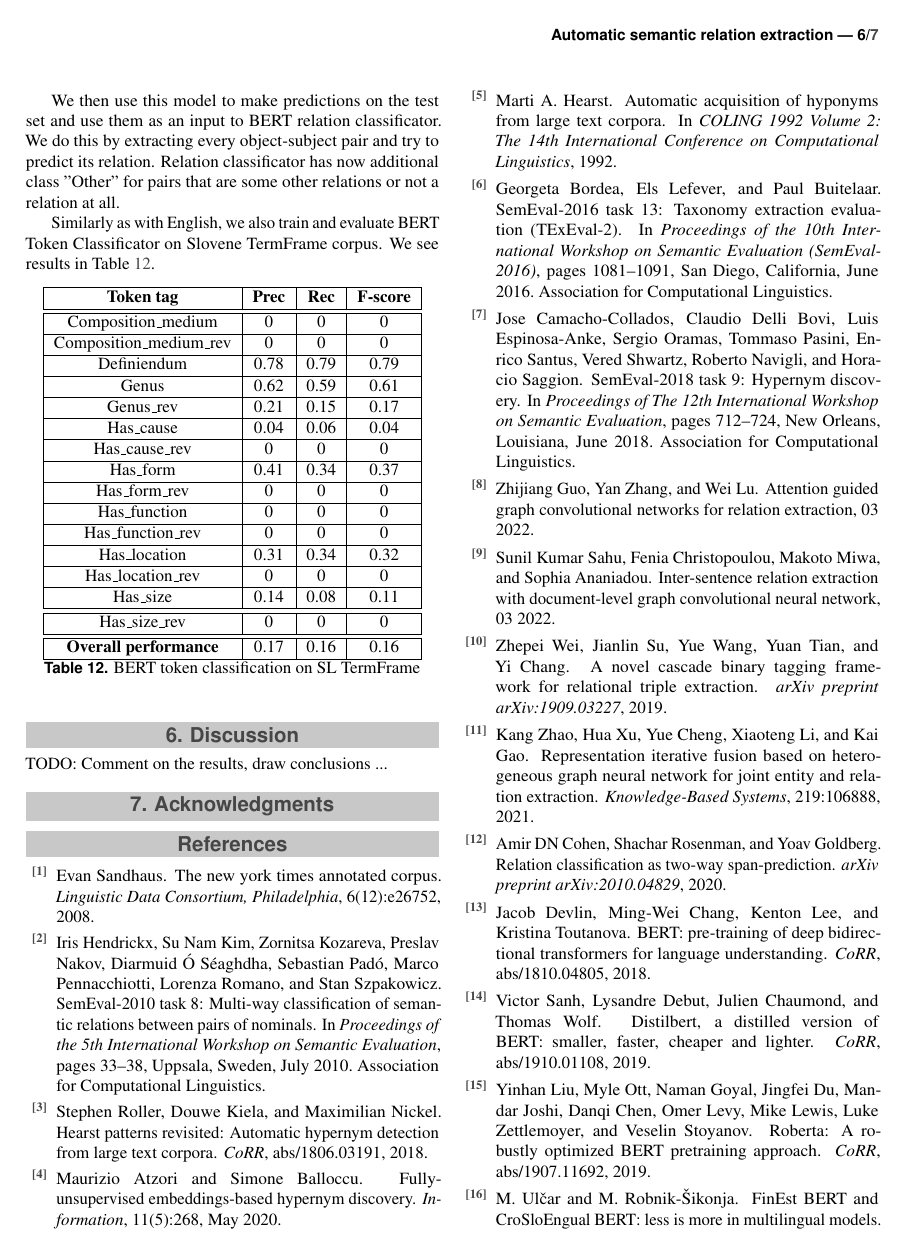
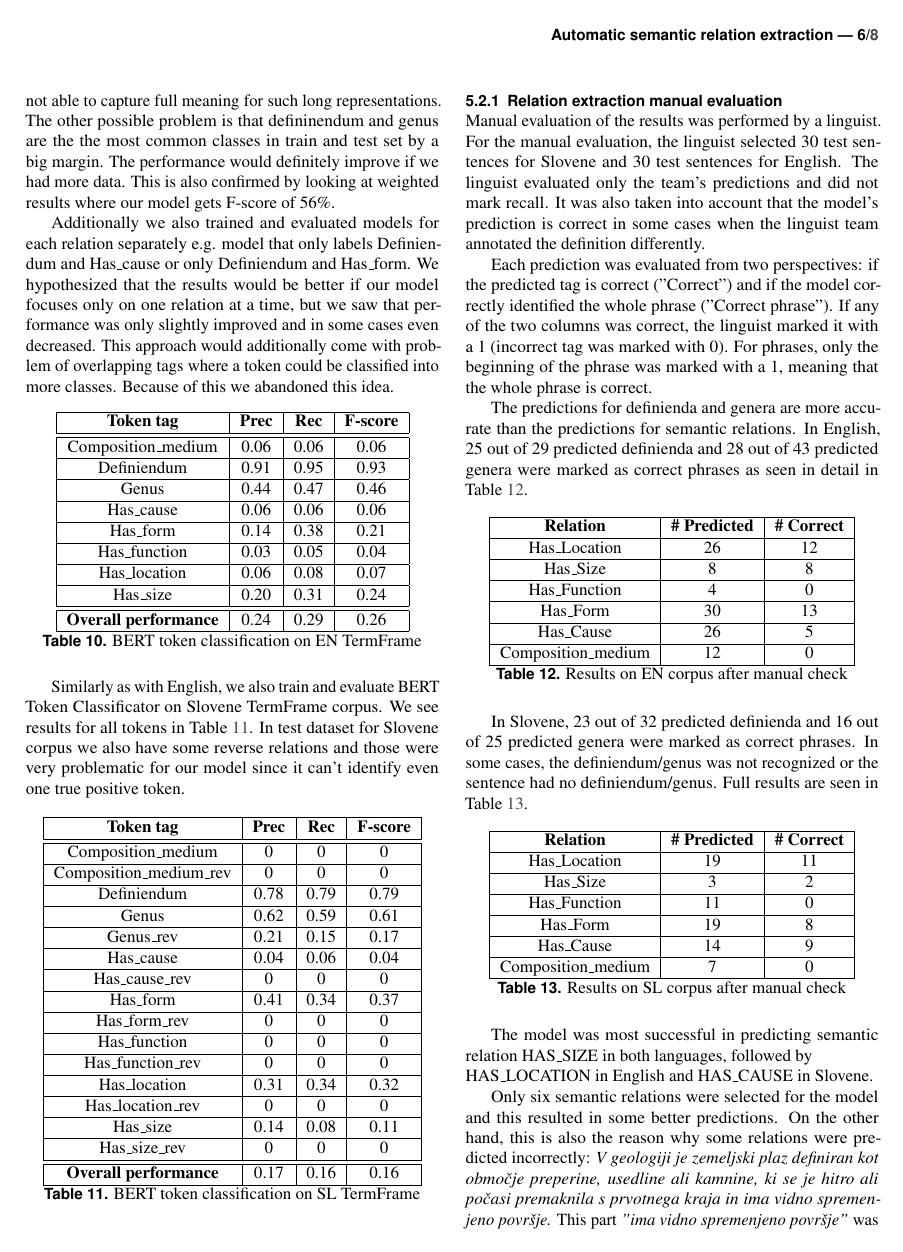
Before and after one commit to tilenkavcic/NLP-projekt, a LaTeX document (Report/report.tex): page 6 of 7 before the commit and page 6 of 8 after it. Compiled offline with pdfLaTeX.

Commit message:
final commit?

```diff
--- a/Report/example_report.tex
+++ b/Report/report.tex
@@ -42,10 +42,10 @@
 \PaperTitle{Automatic semantic relation extraction}
 
 % Authors (student competitors) and their info
-\Authors{Aljoša Koren, Klemen Škrlj, and Tilen Kavčič}
+\Authors{Aljoša Koren, Klemen Škrlj, Tilen Kavčič and Živa Simonišek}
 
 % Advisors
-\affiliation{\textit{Advisors: Slavko Žitnik}}
+\affiliation{\textit{Advisors: Slavko Žitnik, Špela Vintar}}
 
 % Keywords
 \Keywords{Semantic relation extraction, TermFrame knowledge base}
@@ -57,7 +57,7 @@
 %----------------------------------------------------------------------------------------
 
 \Abstract{
-
+Relation extraction is a task that requires automatic detection and classification of semantic relations within a sentence. In this paper we use deep learning approaches to extract relations from TermFrame dataset, which consists of definitions of Karst specific expressions in English and Slovene. We use BERT and AGGCN models for classification of entity pairs in relation. Our best performing model is RoBERTa with F-score of 75,9\% on English corpus and 73\% on Slovene. Automatic relation extraction performs best for "Definiendum" and "Genus" classes while other relations are quite hard for our model. Lastly we include manual evaluation of automatic extraction and reasoning behind successful and unsuccessful predictions.
 }
 
 %----------------------------------------------------------------------------------------
@@ -400,10 +386,4 @@ We also tried using CroSloEngual as a zero shot learning model. We fine-tuned th
-    \label{tab:tagger_objsubj}
-\end{table}
-
-\par We then use this model to make predictions on the test set and use them as an input to BERT relation classificator. We do this by extracting every object-subject pair and try to predict its relation. Relation classificator has now additional class "Other" for pairs that are some other relations or not a relation at all.
-% TODO: PROBLEM: HOW TO EVALUATE THIS ??
-
-\par Similarly as with English, we also train and evaluate BERT Token Classificator on Slovene TermFrame corpus. We see results in Table \ref{tab:tagger_all_slo}.
+\par Similarly as with English, we also train and evaluate BERT Token Classificator on Slovene TermFrame corpus. We see results for all tokens in Table \ref{tab:tagger_all_slo}. In test dataset for Slovene corpus we also have some reverse relations and those were very problematic for our model since it can't identify even one true positive token.
 
 \begin{table}[!ht]
     \centering
@@ -432,45 +412,48 @@ We also tried using CroSloEngual as a zero shot learning model. We fine-tuned th
 \end{table}
 
 
+%------------------------------------------------
 
-% TODO: Compare different techniques
-% TODO: Tagger for english and slovene for picked relations
-% TODO: Tagger into subject/object and then using BERT from before for classification
+\subsubsection{Relation extraction manual evaluation}
+Manual evaluation of the results was performed by a linguist. For the manual evaluation, the linguist selected 30 test sentences for Slovene and 30 test sentences for English. The linguist evaluated only the team’s predictions and did not mark recall. It was also taken into account that the model’s prediction is correct in some cases when the linguist team annotated the definition differently.
 
-% \begin{table*}[h]
-%     \centering
-%     \begin{tabular}{|c|c|c|c|}
-%         \hline
-%         \textbf{Measure} & \textbf{All tags} & \textbf{Most popular tags with their reverse} & \textbf{Only subject and object} \\ \hline \hline
-%         Average train loss & 0.271 & 0.23656253942421504 & 0.13977274378495558 \\ \hline
-%         Validation loss & 0.275 & 0.23550498858094215 & 0.1465925918892026 \\ \hline
-%         Validation Accuracy & 0.938 & 0.937298583984375 & 0.942755126953125 \\ \hline
-%         Validation F1-Score & 0.573 & 0.5263157894736843 & 0.5497692814765985 \\ \hline
-%         Accuracy score & 0.771 & 0.7800456389452333 & 0.786130831643002 \\ \hline
-%     \end{tabular}
-%     \caption{Comparison of BERT sequence tagging results on English Karst dataset detecting different types of tags}
-%     \label{tab:aggcn_karst}
-% \end{table*}
+Each prediction was evaluated from two perspectives: if the predicted tag is correct ("Correct") and if the model correctly identified the whole phrase ("Correct phrase"). If any of the two columns was correct, the linguist marked it with a 1 (incorrect tag was marked with 0). For phrases, only the beginning of the phrase was marked with a 1, meaning that the whole phrase is correct.
 
+The predictions for definienda and genera are more accurate than the predictions for semantic relations. In English, 25 out of 29 predicted definienda and 28 out of 43 predicted genera were marked as correct phrases as seen in detail in Table \ref{tab:linguist_en}.
 
+\begin{table}[!h]
+    \centering
+    \begin{tabular}{|c|c|c|} \hline
+        \textbf{Relation} & \textbf{\# Predicted} & \textbf{\# Correct}\\ \hline
+        Has\_Location &26 &12  \\ \hline
+        Has\_Size & 8& 8 \\ \hline
+        Has\_Function & 4& 0 \\ \hline
+        Has\_Form & 30& 13 \\ \hline
+        Has\_Cause & 26& 5 \\ \hline
+        Composition\_medium & 12& 0 \\ \hline
+    \end{tabular}
+    \caption{Results on EN corpus after manual check}
+    \label{tab:linguist_en}
+\end{table}
 
-% \begin{table*}[h]
-%     \centering
-%     \begin{tabular}{|c|c|c|c|}
-%         \hline
-%         \textbf{Measure} & \textbf{All tags} & \textbf{Most popular tags with their reverse} & \textbf{Only subject and object} \\ \hline \hline
-%         Average train loss & 0.271 & 0.23656253942421504 & 0.13977274378495558 \\ \hline
-%         Validation loss & 0.275 & 0.23550498858094215 & 0.1465925918892026 \\ \hline
-%         Validation Accuracy & 0.938 & 0.937298583984375 & 0.942755126953125 \\ \hline
-%         Validation F1-Score & 0.573 & 0.5263157894736843 & 0.5497692814765985 \\ \hline
-%         Accuracy score & 0.771 & 0.7800456389452333 & 0.786130831643002 \\ \hline
-%     \end{tabular}
-%     \caption{Comparison of BERT sequence tagging results on Slovenian Karst dataset detecting different types of tags}
-%     \label{tab:aggcn_karst}
-% \end{table*}
+In Slovene, 23 out of 32 predicted definienda and 16 out of 25 predicted genera were marked as correct phrases. In some cases, the definiendum/genus was not recognized or the sentence had no definiendum/genus. Full results are seen in Table \ref{tab:linguist_sl}.
 
-% TODO: Pick a Definiendum (e.g. Karst) and vizualize semantic network from our predictions (nodes are words in a relation, edges are relation)
+\begin{table}[!h]
+    \centering
+    \begin{tabular}{|c|c|c|} \hline
+        \textbf{Relation} & \textbf{\# Predicted} & \textbf{\# Correct}\\ \hline
+        Has\_Location &19 &11  \\ \hline
+        Has\_Size & 3& 2 \\ \hline
+        Has\_Function & 11& 0 \\ \hline
+        Has\_Form & 19& 8 \\ \hline
+        Has\_Cause & 14& 9 \\ \hline
+        Composition\_medium & 7& 0 \\ \hline
+    \end{tabular}
+    \caption{Results on SL corpus after manual check}
+    \label{tab:linguist_sl}
+\end{table}
 
-% TODO: Lingust overview of the results
+The model was most successful in predicting semantic relation HAS\_SIZE in both languages, followed by \\ HAS\_LOCATION in English and HAS\_CAUSE in Slovene.
 
-%------------------------------------------------
+Only six semantic relations were selected for the model and this resulted in some better predictions. On the other hand, this is also the reason why some relations were predicted incorrectly: \emph{V geologiji je zemeljski plaz definiran kot območje preperine, usedline ali kamnine, ki se je hitro ali počasi premaknila s prvotnega kraja in ima vidno spremenjeno površje.}
+This part \emph{"ima vidno spremenjeno površje"} was previously annotated by the linguist team as HAS\_RESULT. The model predicted this part of the sentence as a mixture of two relations, HAS\_FUNCTION and HAS\_FORM.
@@ -477,4 +465,3 @@ We also tried using CroSloEngual as a zero shot learning model. We fine-tuned th
 
 
 \section{Discussion}
-\par TODO: Comment on the results, draw conclusions ...
```
Also changed, not shown: README.md, Report/Report.pdf, Report/network_vis.png (added), Report/network_vis2.png (added), Report/report.bib (line endings or trailing spaces), Report/report.tex (67 more changed lines).
